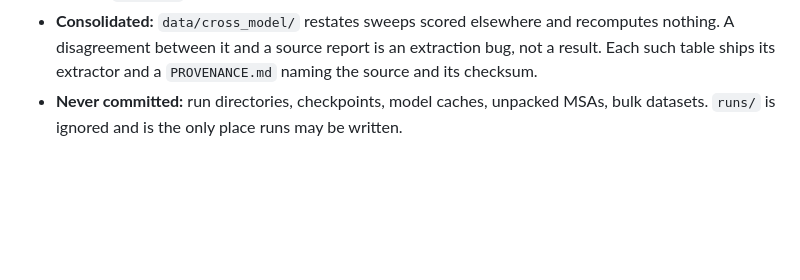
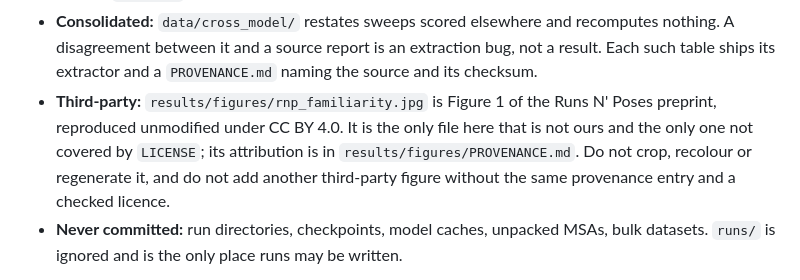
Before and after one commit to Yusheng-cai/Cofolding_TestTimeScaling, a Markdown page: AGENTS.md, the part around the change. GitHub-like rendering; blank space fills up the shorter version.

```diff
--- a/AGENTS.md
+++ b/AGENTS.md
@@ -125,6 +125,12 @@ committing data:
   recomputes nothing. A disagreement between it and a source report is an
   extraction bug, not a result. Each such table ships its extractor and a
   `PROVENANCE.md` naming the source and its checksum.
+- **Third-party:** `results/figures/rnp_familiarity.jpg` is Figure 1 of the Runs N'
+  Poses preprint, reproduced unmodified under CC BY 4.0. It is the only file here
+  that is not ours and the only one not covered by `LICENSE`; its attribution is in
+  `results/figures/PROVENANCE.md`. Do not crop, recolour or regenerate it, and do
+  not add another third-party figure without the same provenance entry and a
+  checked licence.
 - **Never committed:** run directories, checkpoints, model caches, unpacked MSAs,
   bulk datasets. `runs/` is ignored and is the only place runs may be written.
 
```
Also changed, not shown: README.md (+27 -9 lines), results/figures/PROVENANCE.md (added, +46 -0 lines), results/figures/landscape.png, results/figures/rnp_familiarity.jpg (added), 1 other file.
